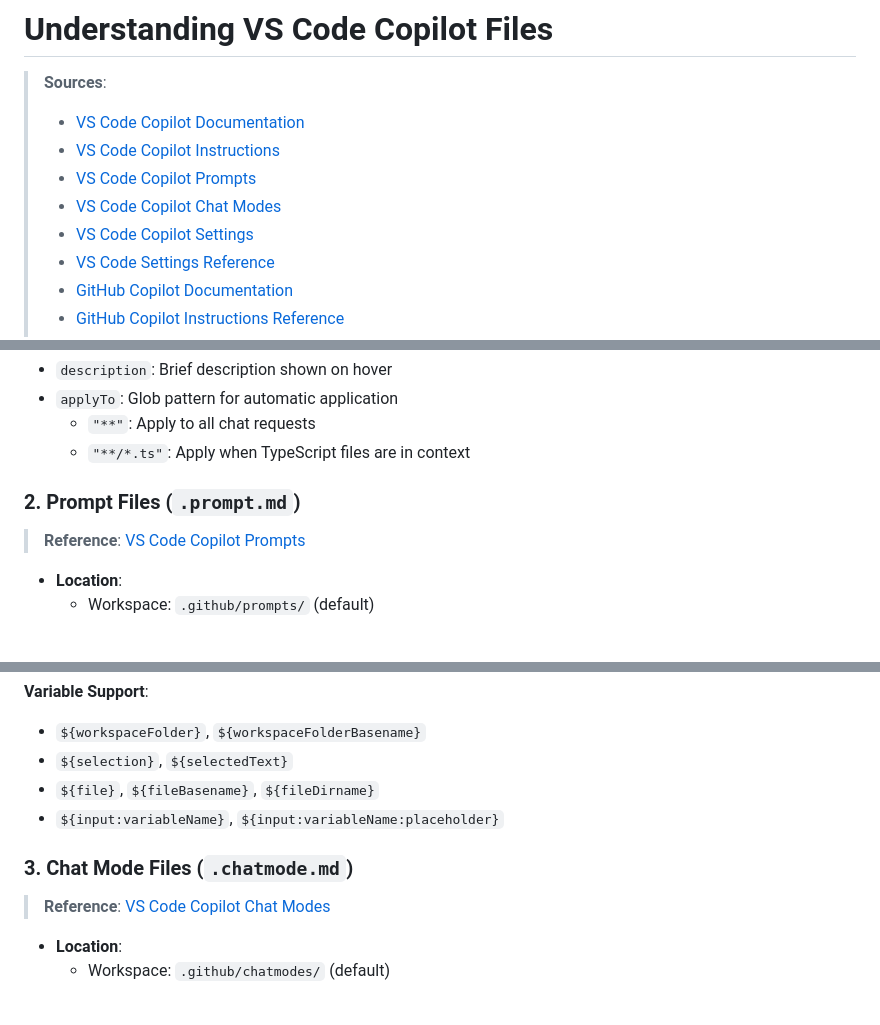
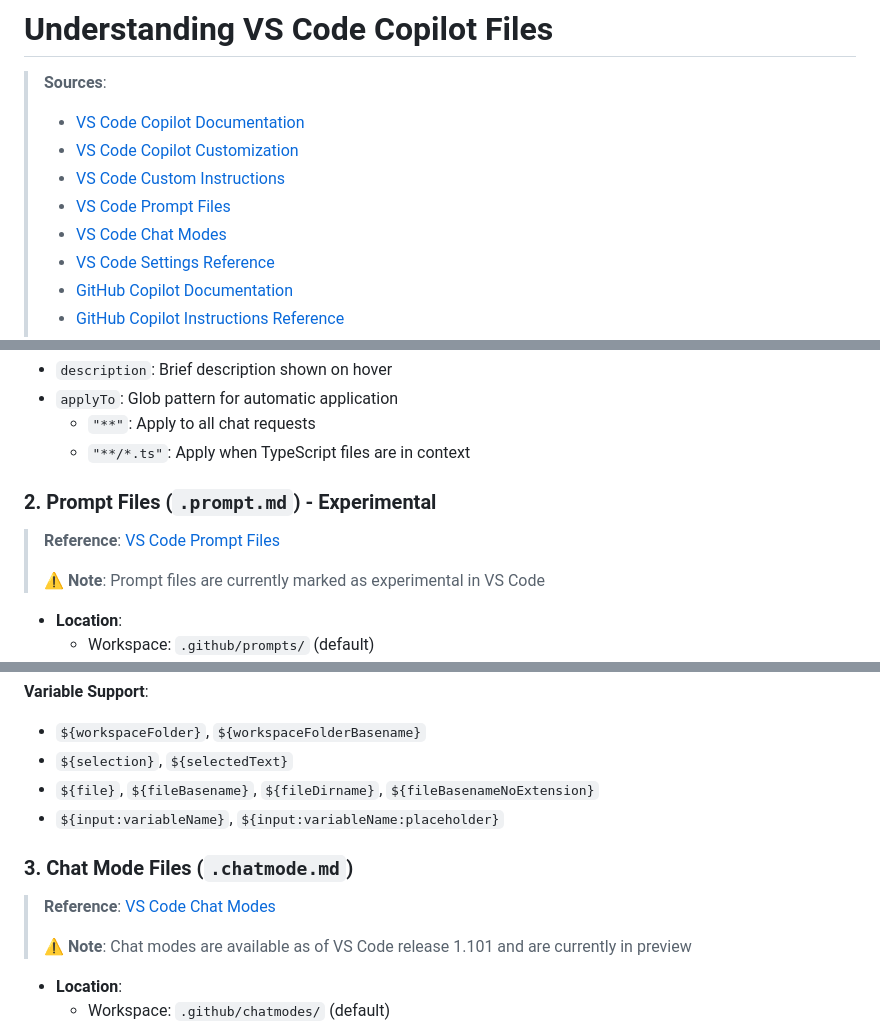
Before and after one commit to PEZ/dotfiles-joyride, a Markdown page: cursorrules2copilot/about-copilot-files.md, 3 parts joined by grey strips. GitHub-like rendering; blank space fills up the shorter version.

Commit message:
Less hallucinated links

```diff
--- a/cursorrules2copilot/about-copilot-files.md
+++ b/cursorrules2copilot/about-copilot-files.md
@@ -2,10 +2,10 @@
 
 > **Sources**:
 > - [VS Code Copilot Documentation](https://code.visualstudio.com/docs/copilot/copilot-chat)
-> - [VS Code Copilot Instructions](https://code.visualstudio.com/docs/copilot/copilot-edits-and-chat#_copilot-instructions)
-> - [VS Code Copilot Prompts](https://code.visualstudio.com/docs/copilot/copilot-edits-and-chat#_prompt-files)
-> - [VS Code Copilot Chat Modes](https://code.visualstudio.com/docs/copilot/copilot-edits-and-chat#_chat-modes)
-> - [VS Code Copilot Settings](https://code.visualstudio.com/docs/copilot/copilot-edits-and-chat#_configuration)
+> - [VS Code Copilot Customization](https://code.visualstudio.com/docs/copilot/copilot-customization)
+> - [VS Code Custom Instructions](https://code.visualstudio.com/docs/copilot/copilot-customization#_custom-instructions)
+> - [VS Code Prompt Files](https://code.visualstudio.com/docs/copilot/copilot-customization#_prompt-files-experimental)
+> - [VS Code Chat Modes](https://code.visualstudio.com/docs/copilot/chat/chat-modes)
 > - [VS Code Settings Reference](https://code.visualstudio.com/docs/getstarted/settings)
 > - [GitHub Copilot Documentation](https://docs.github.com/en/copilot)
 > - [GitHub Copilot Instructions Reference](https://docs.github.com/en/copilot/using-github-copilot/prompt-engineering-for-github-copilot)
@@ -70,9 +70,11 @@ Implement proper error handling with error boundaries.
   - `"**"`: Apply to all chat requests
   - `"**/*.ts"`: Apply when TypeScript files are in context
 
-### 2. Prompt Files (`.prompt.md`)
+### 2. Prompt Files (`.prompt.md`) - Experimental
 
-> **Reference**: [VS Code Copilot Prompts](https://code.visualstudio.com/docs/copilot/copilot-edits-and-chat#_prompt-files)
+> **Reference**: [VS Code Prompt Files](https://code.visualstudio.com/docs/copilot/copilot-customization#_prompt-files-experimental)
+>
+> ⚠️ **Note**: Prompt files are currently marked as experimental in VS Code
 
 - **Location**:
   - Workspace: `.github/prompts/` (default)
@@ -110,12 +112,14 @@ Variables:
 **Variable Support**:
 - `${workspaceFolder}`, `${workspaceFolderBasename}`
 - `${selection}`, `${selectedText}`
-- `${file}`, `${fileBasename}`, `${fileDirname}`
+- `${file}`, `${fileBasename}`, `${fileDirname}`, `${fileBasenameNoExtension}`
 - `${input:variableName}`, `${input:variableName:placeholder}`
 
 ### 3. Chat Mode Files (`.chatmode.md`)
 
-> **Reference**: [VS Code Copilot Chat Modes](https://code.visualstudio.com/docs/copilot/copilot-edits-and-chat#_chat-modes)
+> **Reference**: [VS Code Chat Modes](https://code.visualstudio.com/docs/copilot/chat/chat-modes#_custom-chat-modes)
+>
+> ⚠️ **Note**: Chat modes are available as of VS Code release 1.101 and are currently in preview
 
 - **Location**:
   - Workspace: `.github/chatmodes/` (default)
```
Also changed, not shown: other parts of cursorrules2copilot/about-copilot-files.md (+7 -3 lines).
